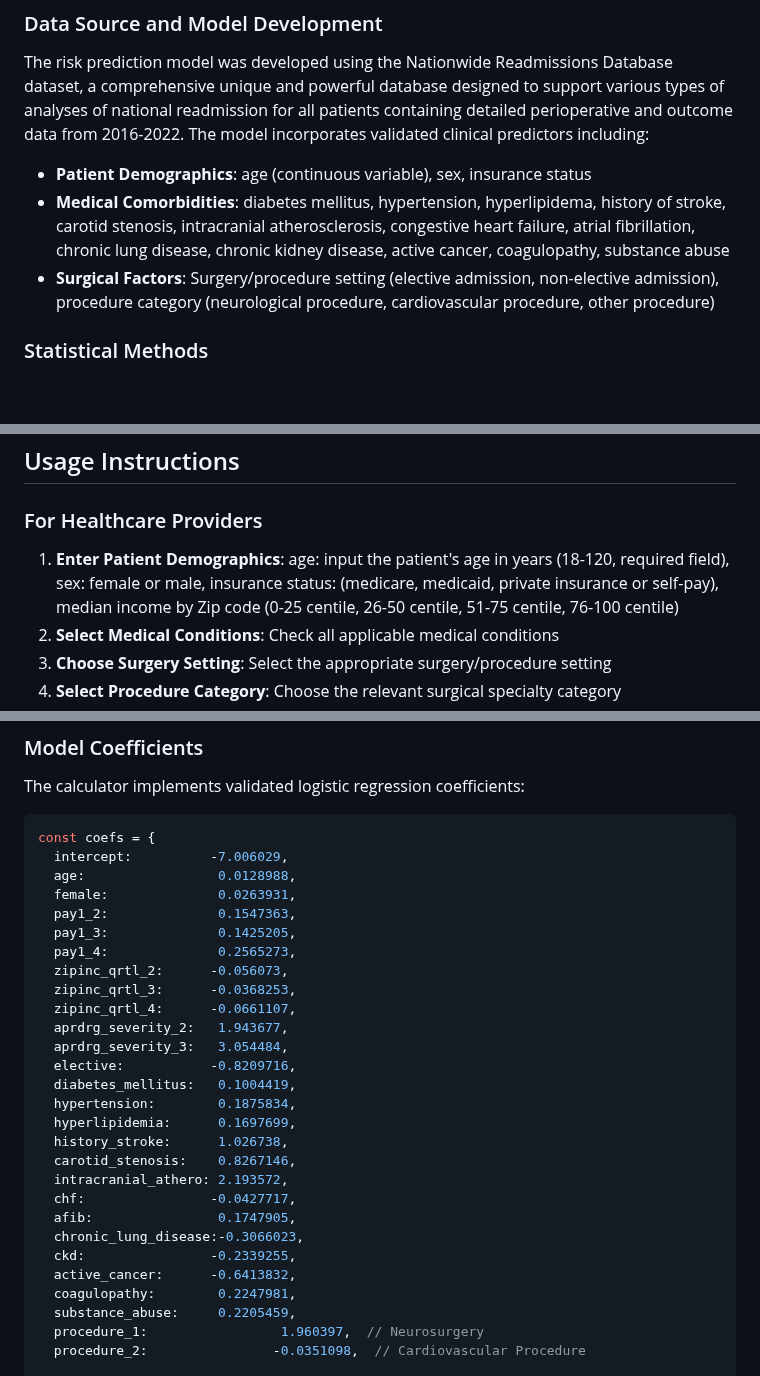
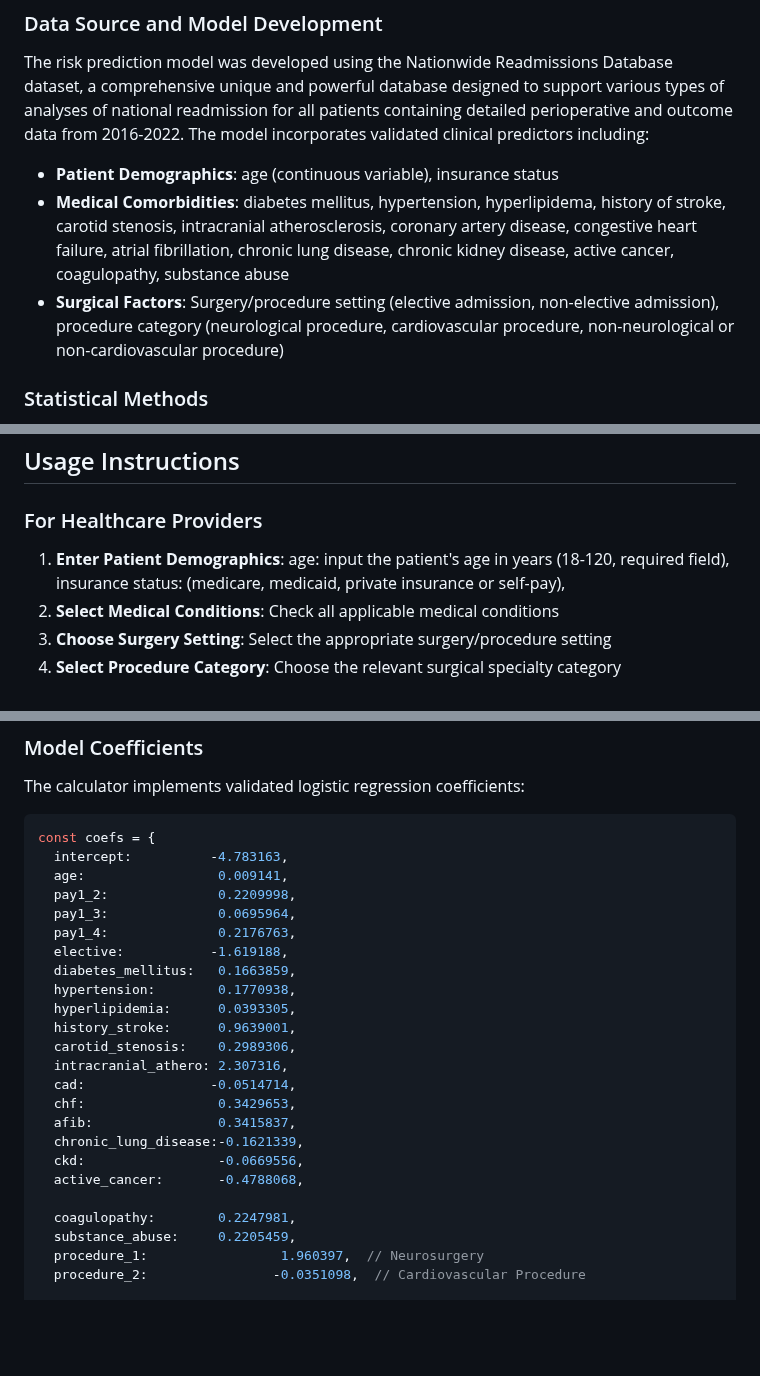
Before and after one commit to Moxin1986/Perioperative-stroke-risk-tool, a Markdown page: README.md, 3 parts joined by grey strips. Rendered like a GitHub page; blank space fills up the shorter version.

````diff
--- a/README.md
+++ b/README.md
@@ -19,9 +19,9 @@ Perioperative stroke is a serious complication that can significantly impact pat
 ### Data Source and Model Development
 The risk prediction model was developed using the Nationwide Readmissions Database dataset, a comprehensive unique and powerful database designed to support various types of analyses of national readmission for all patients containing detailed perioperative and outcome data from 2016-2022. The model incorporates validated clinical predictors including:
 
-- **Patient Demographics**: age (continuous variable), sex, insurance status
-- **Medical Comorbidities**: diabetes mellitus, hypertension, hyperlipidema, history of stroke, carotid stenosis, intracranial atherosclerosis, congestive heart failure, atrial fibrillation, chronic lung disease, chronic kidney disease, active cancer, coagulopathy, substance abuse
-- **Surgical Factors**: Surgery/procedure setting (elective admission, non-elective admission), procedure category (neurological procedure, cardiovascular procedure, other procedure)
+- **Patient Demographics**: age (continuous variable), insurance status
+- **Medical Comorbidities**: diabetes mellitus, hypertension, hyperlipidema, history of stroke, carotid stenosis, intracranial atherosclerosis, coronary artery disease, congestive heart failure, atrial fibrillation, chronic lung disease, chronic kidney disease, active cancer, coagulopathy, substance abuse
+- **Surgical Factors**: Surgery/procedure setting (elective admission, non-elective admission), procedure category (neurological procedure, cardiovascular procedure, non-neurological or non-cardiovascular procedure)
 
 ### Statistical Methods
 - **Model Type**: Multivariable logistic regression
@@ -62,7 +62,7 @@ The model demonstrates strong predictive performance suitable for clinical imple
 
 ### For Healthcare Providers
 
-1. **Enter Patient Demographics**: age: input the patient's age in years (18-120, required field), sex: female or male, insurance status: (medicare, medicaid, private insurance or self-pay), median income by Zip code (0-25 centile, 26-50 centile, 51-75 centile, 76-100 centile)
+1. **Enter Patient Demographics**: age: input the patient's age in years (18-120, required field), insurance status: (medicare, medicaid, private insurance or self-pay),
 2. **Select Medical Conditions**: Check all applicable medical conditions
 3. **Choose Surgery Setting**: Select the appropriate surgery/procedure setting
 4. **Select Procedure Category**: Choose the relevant surgical specialty category
@@ -99,29 +99,25 @@ The calculator implements validated logistic regression coefficients:
 
 ```javascript
 const coefs = {
-  intercept:          -7.006029,
-  age:                 0.0128988,
-  female:              0.0263931,
-  pay1_2:              0.1547363,
-  pay1_3:              0.1425205,
-  pay1_4:              0.2565273,
-  zipinc_qrtl_2:      -0.056073,
-  zipinc_qrtl_3:      -0.0368253,
-  zipinc_qrtl_4:      -0.0661107,
-  aprdrg_severity_2:   1.943677,
-  aprdrg_severity_3:   3.054484,
-  elective:           -0.8209716,
-  diabetes_mellitus:   0.1004419,
-  hypertension:        0.1875834,
-  hyperlipidemia:      0.1697699,
-  history_stroke:      1.026738,
-  carotid_stenosis:    0.8267146,
-  intracranial_athero: 2.193572,
-  chf:                -0.0427717,
-  afib:                0.1747905,
-  chronic_lung_disease:-0.3066023,
-  ckd:                -0.2339255,
-  active_cancer:      -0.6413832,
+  intercept:          -4.783163,
+  age:                 0.009141,
+  pay1_2:              0.2209998,
+  pay1_3:              0.0695964,
+  pay1_4:              0.2176763,
+  elective:           -1.619188,
+  diabetes_mellitus:   0.1663859,
+  hypertension:        0.1770938,
+  hyperlipidemia:      0.0393305,
+  history_stroke:      0.9639001,
+  carotid_stenosis:    0.2989306,
+  intracranial_athero: 2.307316,
+  cad:                -0.0514714,
+  chf:                 0.3429653,
+  afib:                0.3415837,
+  chronic_lung_disease:-0.1621339,
+  ckd:                 -0.0669556,
+  active_cancer:       -0.4788068,
+
   coagulopathy:        0.2247981,
   substance_abuse:     0.2205459,
   procedure_1:                 1.960397,  // Neurosurgery
````
Also changed, not shown: other parts of README.md (+2 -2 lines).
